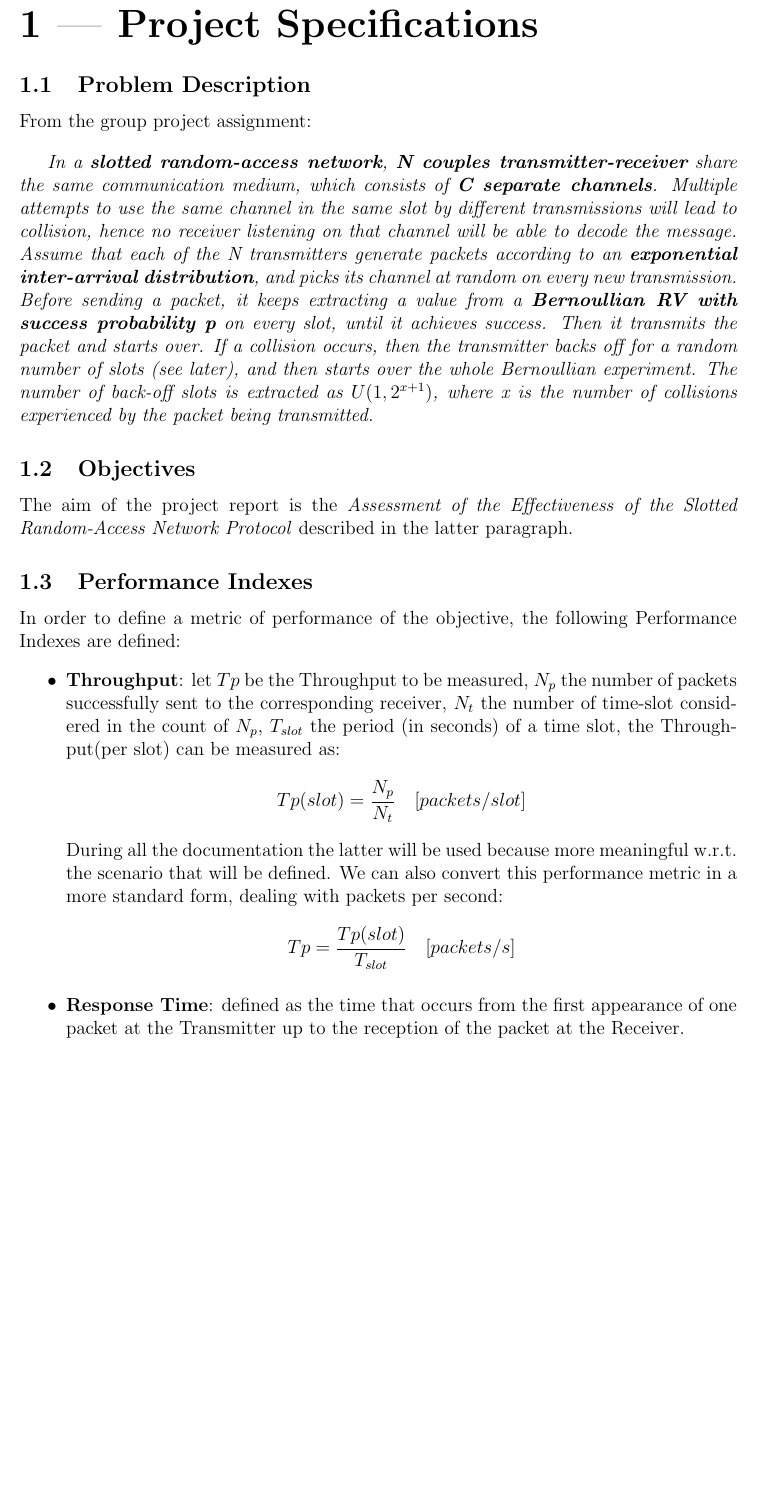
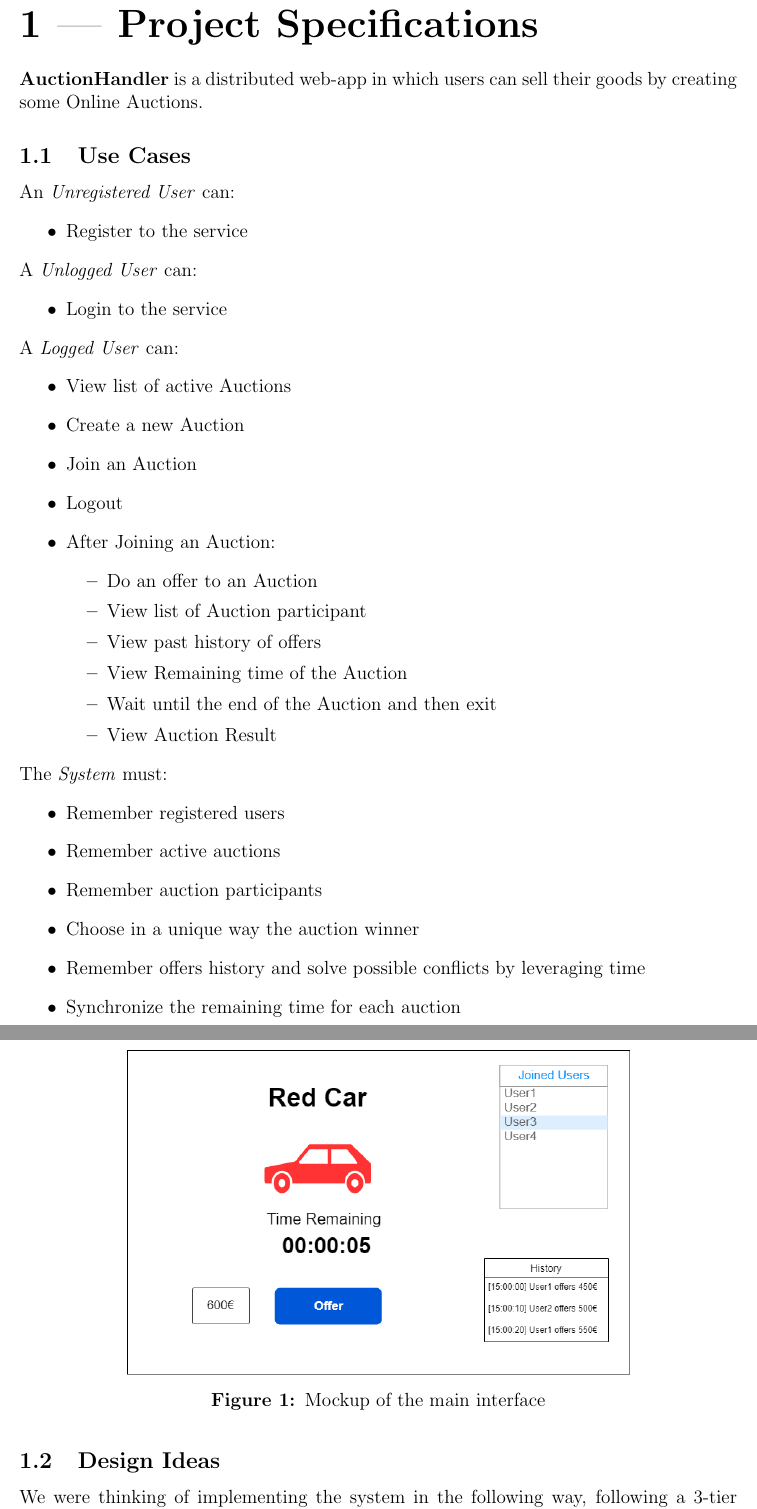
Before and after one commit to gerti98/DistributedSystemsProject, a LaTeX document (doc/template_Report.tex, which reads doc/chapters/introduction.tex): part of page 4 of 4 before the commit and two parts of pages 4 and 5 of 5 after it, the two joined at a grey line, cut so that both start at the same text, the shorter picture padded with empty space. Compiled offline with pdfLaTeX; a LaTeX package or settings file that is missing is left out.

Commit message:
Updated Doc

```diff
--- a/doc/chapters/introduction.tex
+++ b/doc/chapters/introduction.tex
@@ -1,42 +1,51 @@
 \section{Project Specifications}
 
+\textbf{AuctionHandler} is a distributed web-app in which users can sell their goods by creating some Online Auctions.
 
-\subsection{Problem Description}
-From the group project assignment:
-\vspace{0.4cm}
+\subsection{Use Cases}
 
-\textit{In a \textbf{slotted random-access network}, \textbf{N couples transmitter-receiver} share the same communication
-medium, which consists of \textbf{C separate channels}. Multiple attempts to use the same channel in the
-same slot by different transmissions will lead to collision, hence no receiver listening on that
-channel will be able to decode the message.
-Assume that each o\underline{}f the N transmitters generate packets according to an \textbf{exponential inter-arrival
-distribution}, and picks its channel at random on every new transmission. Before sending a packet, it
-keeps extracting a value from a \textbf{Bernoullian RV with success probability p} on every slot, until it
-achieves success. Then it transmits the packet and starts over. If a collision occurs, then the
-transmitter backs off for a random number of slots (see later), and then starts over the whole
-Bernoullian experiment.
-The number of back-off slots is extracted as $U(1, 2^{x+1})$, where x is the number of collisions
-experienced by the packet being transmitted.}
-\subsection{Objectives}
-The aim of the project report is the \textit{Assessment of the Effectiveness of the Slotted Random-Access Network Protocol} described in the latter paragraph.
-\subsection{Performance Indexes}
-In order to define a metric of performance of the objective, the following Performance Indexes are defined:
+An \textit{Unregistered User} can:
 \begin{itemize}
-	\item \textbf{Throughput}: let $Tp$ be the Throughput to be measured, $N_{p}$ the number of packets successfully sent to the corresponding receiver, $N_{t}$ the number of time-slot considered in the count of $N_{p}$, $T_{slot}$ the period (in seconds) of a time slot, the Throughput(per slot) can be measured as:
-	\begin{align*}
-	Tp(slot) = \frac{N_{p}}{N_{t}} \quad [packets/slot]
-	\end{align*}
-	During all the documentation the latter will be used because more meaningful w.r.t. the scenario that will be defined.
-	We can also convert this performance metric in a more standard form, dealing with packets per second:
-	\begin{align*}
-	Tp = \dfrac{Tp(slot)}{T_{slot}} \quad [packets/s]
-	\end{align*}
+	\item Register to the service
+\end{itemize}
+\noindent
+A \textit{Unlogged User} can:
+\begin{itemize}
+	\item Login to the service
+\end{itemize}
+\noindent
+A \textit{Logged User} can:
+\begin{itemize}
+	\item View list of active Auctions
+	\item Create a new Auction
+	\item Join an Auction
+	\item Logout
+	\item After Joining an Auction:
+	\begin{itemize}
+		\item Do an offer to an Auction
+		\item View list of Auction participant
+		\item View past history of offers
+		\item View Remaining time of the Auction
+		\item Wait until the end of the Auction and then exit
+		\item View Auction Result
+	\end{itemize}
+\end{itemize}
+The \textit{System} must:
+\begin{itemize}
+	\item Remember registered users
+	\item Remember active auctions
+	\item Remember auction participants
+	\item Choose in a unique way the auction winner
+	\item Remember offers history and solve possible conflicts by leveraging time
+	\item Synchronize the remaining time for each auction
+\end{itemize}
+\begin{figure}[H]
+	\centering
+	\includegraphics[width=0.7\linewidth]{img/wireframeDSMT.drawio}
+	\caption{Mockup of the main interface}
+	\label{fig:wireframedsmt}
+\end{figure}
 
-
-	\item \textbf{Response Time}: defined as the time that occurs from the first appearance of one packet at the Transmitter up to the reception of the packet at the Receiver.
-
-	%\item \textbf{Mean Number of Packets in the queues}: due to the fact that the this metric is time dependent, will be computed as:
-	%\begin{align*}
-	%E[N] = \frac{\sum_{i = 0}^{N}N_{i}*(t_{i+1} - t_{i})}{t_{N} - t_{0}} \quad
-	%\end{align*}
-	%Where $N_{i}$ are the number of packets in the buffer on the interval $[t_{i}, t_{i+1})$.
+\subsection{Design Ideas}
+We were thinking of implementing the system in the following way, following a 3-tier architecture:
+\begin{itemize}
```
Also changed, not shown: doc/prova.tex (deleted, +0 -5 lines), doc/Project_Documentation.pdf (deleted), doc/img/wireframeDSMT.drawio.png (added), doc/prova.pdf (deleted), doc/template_Report.pdf, doc/chapters/introduction.tex (3 more changed lines), 9 other files.
